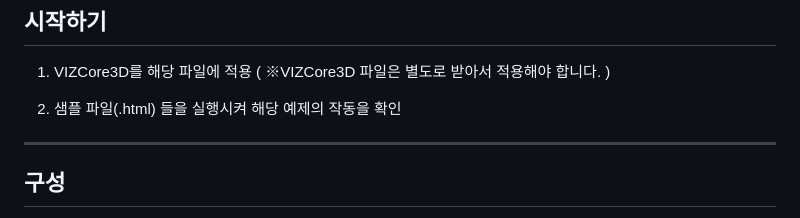
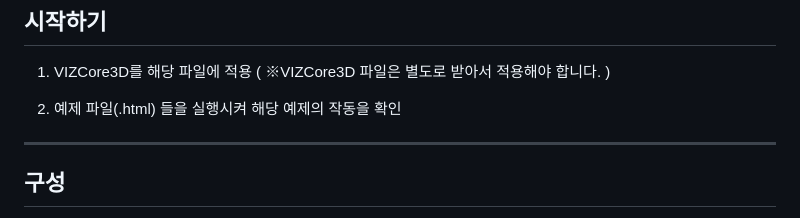
Before and after one commit to softhills3d/VIZWide3D, a Markdown page: README.md, the part around the change. Rendered like a GitHub page.

```diff
--- a/README.md
+++ b/README.md
@@ -11,7 +11,7 @@
 ## 시작하기
 1. VIZCore3D를 해당 파일에 적용 ( ※VIZCore3D 파일은 별도로 받아서 적용해야 합니다. )
 
-2. 샘플 파일(.html) 들을 실행시켜 해당 예제의 작동을 확인
+2. 예제 파일(.html) 들을 실행시켜 해당 예제의 작동을 확인
 ---
 ## 구성
 +  VIZCore3D : VIZWide3D 배포 폴더 ( 배포 받아서 사용 )
```
